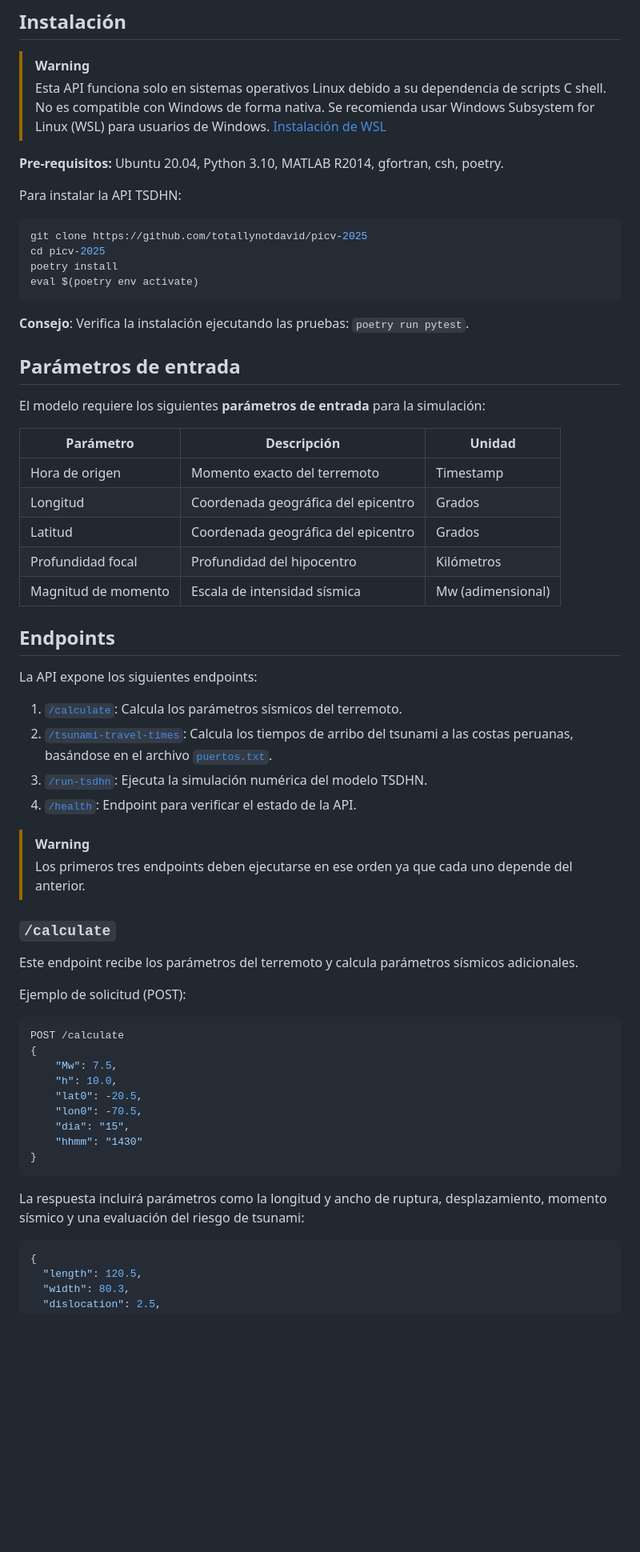
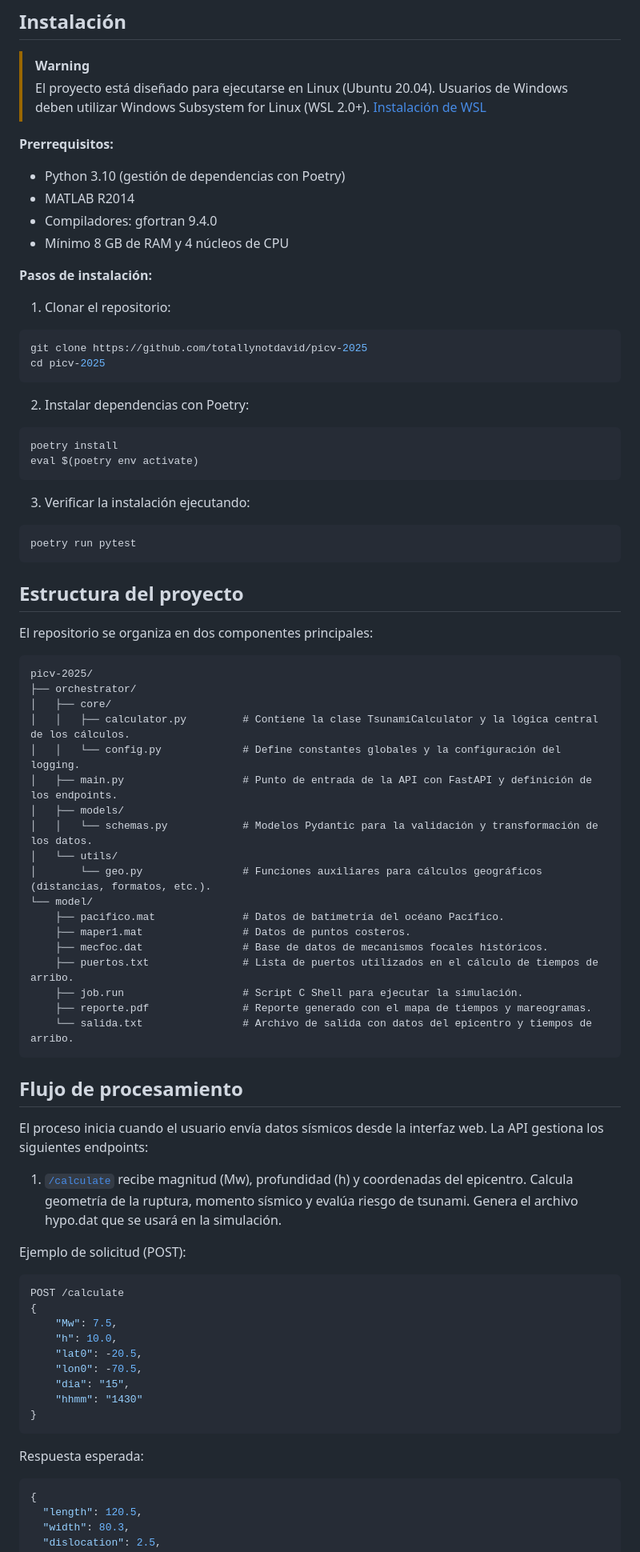
Before and after one commit to totallynotdavid/picv-2025, a Markdown page: README.md, the part around the change printed below. Shown: that part at 80% size. Drawn GitHub-style; blank space fills up the shorter version.

Commit message:
docs: update README.md for improved clarity and installation instructions

````diff
--- a/README.md
+++ b/README.md
@@ -37,48 +40,61 @@ flowchart TB
 ## Instalación
 
 > [!WARNING]
-> Esta API funciona solo en sistemas operativos Linux debido a su dependencia de scripts C shell. No es compatible con Windows de forma nativa. Se recomienda usar Windows Subsystem for Linux (WSL) para usuarios de Windows. [Instalación de WSL](https://learn.microsoft.com/es-es/windows/wsl/install)
+> El proyecto está diseñado para ejecutarse en Linux (Ubuntu 20.04). Usuarios de Windows deben utilizar Windows Subsystem for Linux (WSL 2.0+). [Instalación de WSL](https://learn.microsoft.com/es-es/windows/wsl/install)
 
-**Pre-requisitos:** Ubuntu 20.04, Python 3.10, MATLAB R2014, gfortran, csh, poetry.
+**Prerrequisitos:**
+- Python 3.10 (gestión de dependencias con Poetry)
+- MATLAB R2014
+- Compiladores: gfortran 9.4.0
+- Mínimo 8 GB de RAM y 4 núcleos de CPU
 
-Para instalar la API TSDHN:
+**Pasos de instalación:**
 
-```bash
-git clone https://github.com/totallynotdavid/picv-2025
-cd picv-2025
-poetry install
-eval $(poetry env activate)
+1. Clonar el repositorio:
+  ```bash
+  git clone https://github.com/totallynotdavid/picv-2025
+  cd picv-2025
+  ```
+2. Instalar dependencias con Poetry:
+  ```bash
+  poetry install
+  eval $(poetry env activate)
+  ```
+3. Verificar la instalación ejecutando:
+  ```bash
+  poetry run pytest
+  ```
+
+## Estructura del proyecto
+
+El repositorio se organiza en dos componentes principales:
+
+```txt
+picv-2025/
+├── orchestrator/
+│   ├── core/
+│   │   ├── calculator.py         # Contiene la clase TsunamiCalculator y la lógica central de los cálculos.
+│   │   └── config.py             # Define constantes globales y la configuración del logging.
+│   ├── main.py                   # Punto de entrada de la API con FastAPI y definición de los endpoints.
+│   ├── models/
+│   │   └── schemas.py            # Modelos Pydantic para la validación y transformación de los datos.
+│   └── utils/
+│       └── geo.py                # Funciones auxiliares para cálculos geográficos (distancias, formatos, etc.).
+└── model/
+    ├── pacifico.mat              # Datos de batimetría del océano Pacífico.
+    ├── maper1.mat                # Datos de puntos costeros.
+    ├── mecfoc.dat                # Base de datos de mecanismos focales históricos.
+    ├── puertos.txt               # Lista de puertos utilizados en el cálculo de tiempos de arribo.
+    ├── job.run                   # Script C Shell para ejecutar la simulación.
+    ├── reporte.pdf               # Reporte generado con el mapa de tiempos y mareogramas.
+    └── salida.txt                # Archivo de salida con datos del epicentro y tiempos de arribo.
 ```
 
-**Consejo**: Verifica la instalación ejecutando las pruebas: `poetry run pytest`.
+## Flujo de procesamiento
 
-## Parámetros de entrada
+El proceso inicia cuando el usuario envía datos sísmicos desde la interfaz web. La API gestiona los siguientes endpoints:
 
-El modelo requiere los siguientes **parámetros de entrada** para la simulación:
-
-| Parámetro           | Descripción                         | Unidad            |
-| ------------------- | ----------------------------------- | ----------------- |
-| Hora de origen      | Momento exacto del terremoto        | Timestamp         |
-| Longitud            | Coordenada geográfica del epicentro | Grados            |
-| Latitud             | Coordenada geográfica del epicentro | Grados            |
-| Profundidad focal   | Profundidad del hipocentro          | Kilómetros        |
-| Magnitud de momento | Escala de intensidad sísmica        | Mw (adimensional) |
-
-## Endpoints
-
-La API expone los siguientes endpoints:
-
-1. [`/calculate`](orchestrator/main.py?plain=1#L25): Calcula los parámetros sísmicos del terremoto.
-2. [`/tsunami-travel-times`](orchestrator/main.py?plain=1#L43): Calcula los tiempos de arribo del tsunami a las costas peruanas, basándose en el archivo [`puertos.txt`](model/puertos.txt).
-3. [`/run-tsdhn`](orchestrator/main.py?plain=1#L59): Ejecuta la simulación numérica del modelo TSDHN.
-4. [`/health`](orchestrator/main.py?plain=1#L88): Endpoint para verificar el estado de la API.
-
-> [!WARNING]
-> Los primeros tres endpoints deben ejecutarse en ese orden ya que cada uno depende del anterior.
-
-### `/calculate`
-
-Este endpoint recibe los parámetros del terremoto y calcula parámetros sísmicos adicionales.
+1. [`/calculate`](orchestrator/main.py?plain=1#L25) recibe magnitud (Mw), profundidad (h) y coordenadas del epicentro. Calcula geometría de la ruptura, momento sísmico y evalúa riesgo de tsunami. Genera el archivo hypo.dat que se usará en la simulación.
 
 Ejemplo de solicitud (POST):
 
@@ -94,7 +110,7 @@ POST /calculate
 }
 ```
 
-La respuesta incluirá parámetros como la longitud y ancho de ruptura, desplazamiento, momento sísmico y una evaluación del riesgo de tsunami:
+Respuesta esperada:
 
 ```json
 {
````
Also changed, not shown: other parts of README.md (+32 -17 lines).
